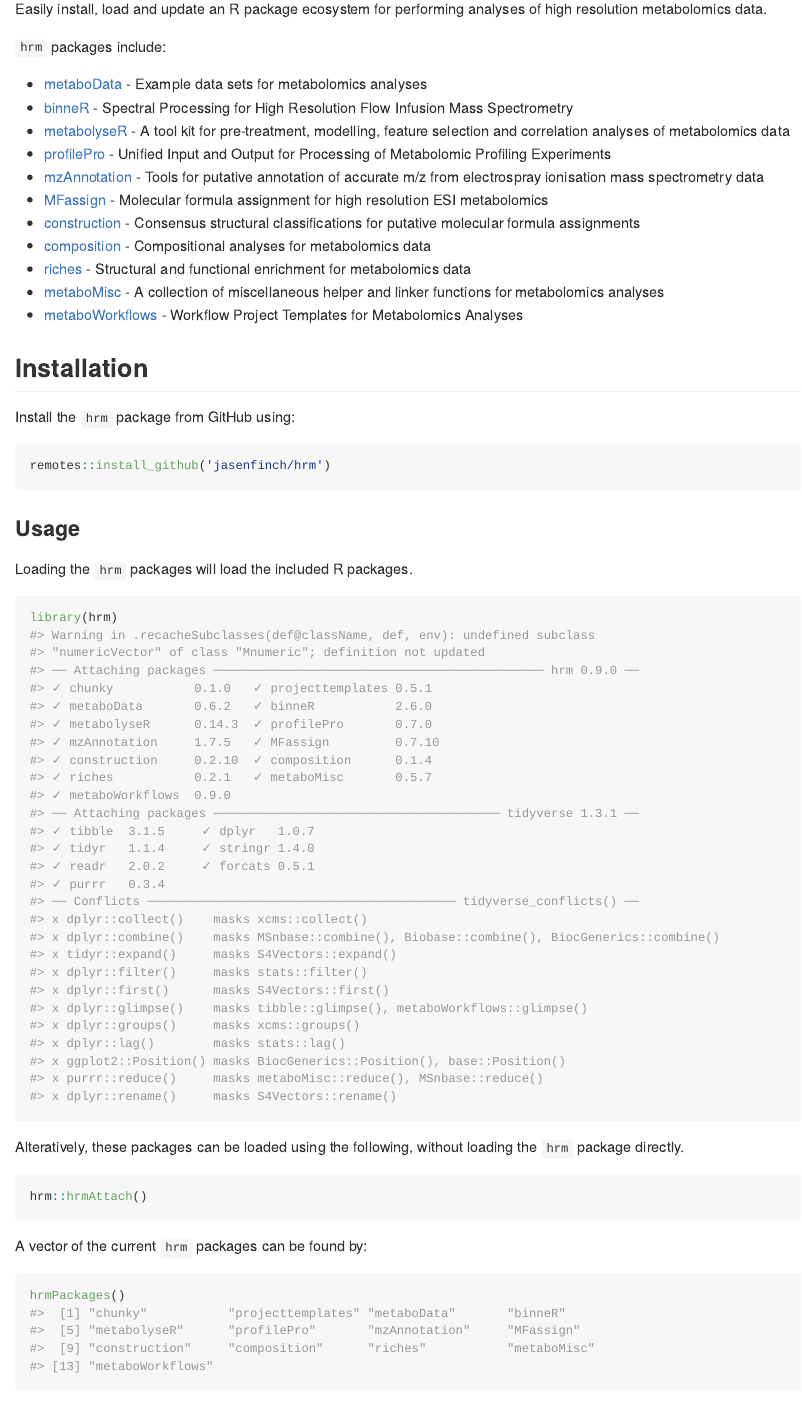
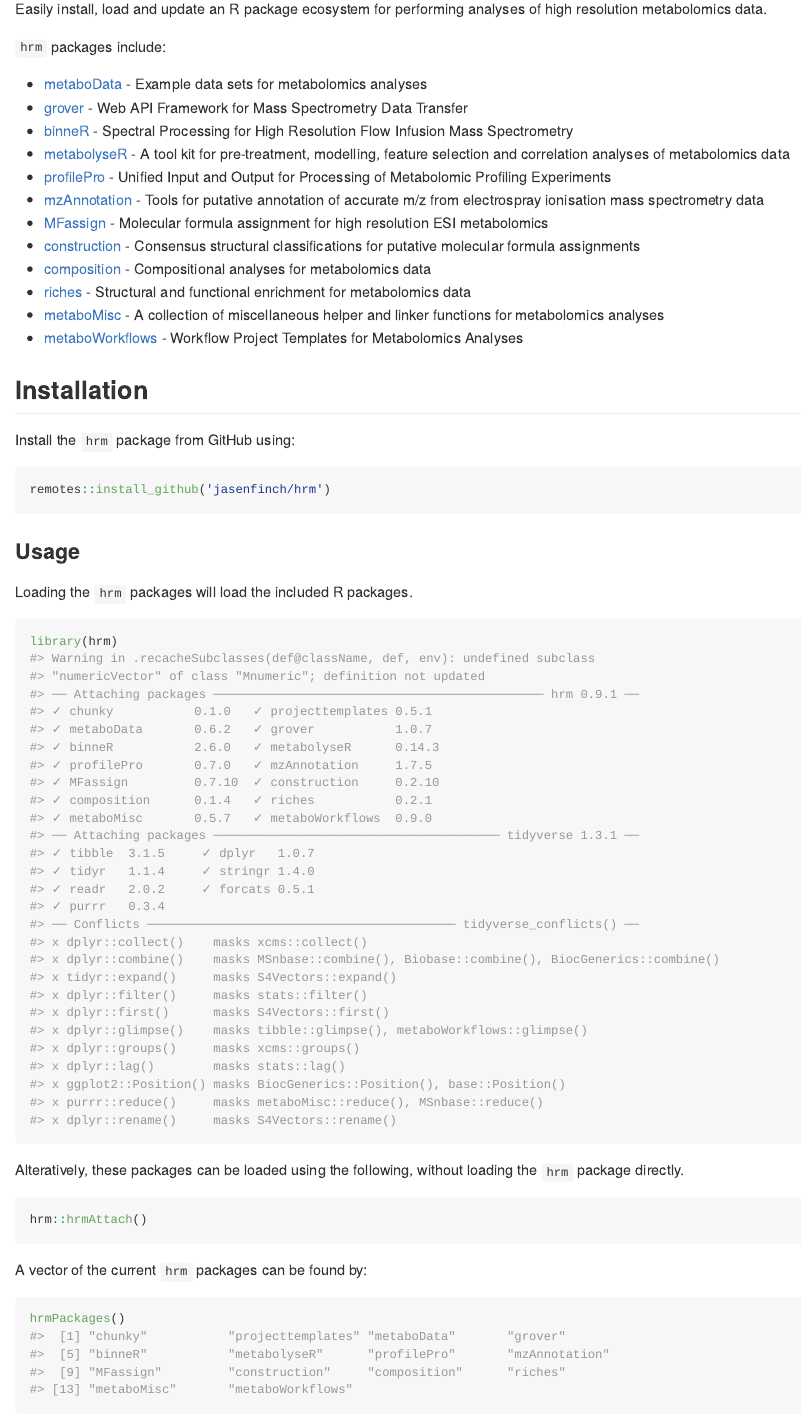
Before and after one commit to jasenfinch/hrm, an R Markdown document (README.Rmd): the page in a window 1100 px wide, from 110 px down. The pictures show the output file README.md that the author committed with the source, drawn offline in the style of GitHub; badge pictures from the web are left out.

Commit message:
added grover to README

```diff
--- a/README.Rmd
+++ b/README.Rmd
@@ -26,6 +26,7 @@ Easily install, load and update an R package ecosystem for performing analyses o
 `hrm` packages include:
 
 * [metaboData](https://aberHRML.github.io/metaboData) - Example data sets for metabolomics analyses
+* [grover](https://jasenfinch.github.io/grover) - Web API Framework for Mass Spectrometry Data Transfer
 * [binneR](https://aberHRML.github.io/binneR) - Spectral Processing for High Resolution Flow Infusion Mass Spectrometry
 * [metabolyseR](https://jasenfinch.github.io/metabolyseR) - A tool kit for pre-treatment, modelling, feature selection and correlation analyses of metabolomics data
 * [profilePro](https://jasenfinch.github.io/profilePro) - Unified Input and Output for Processing of Metabolomic Profiling Experiments
```
Also changed, not shown: README.md.
